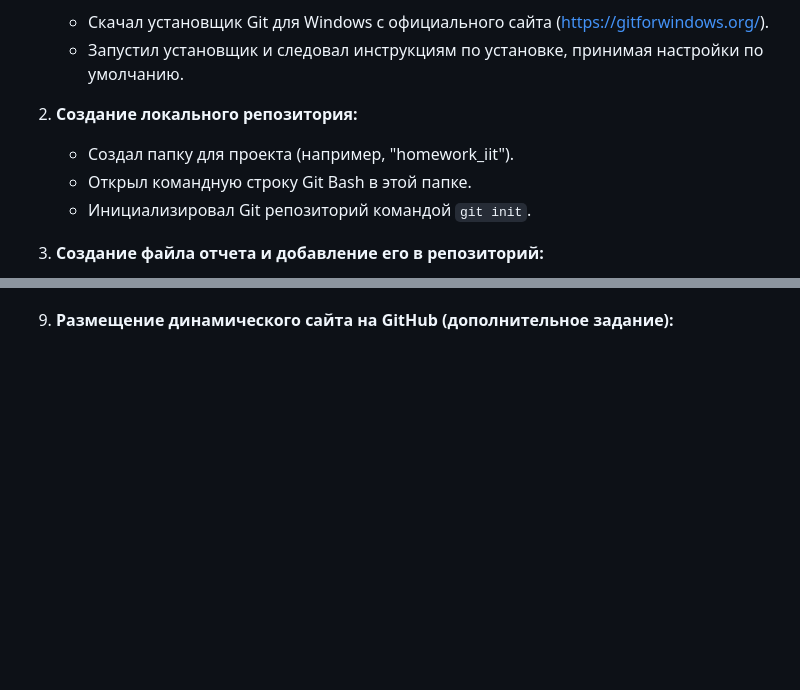
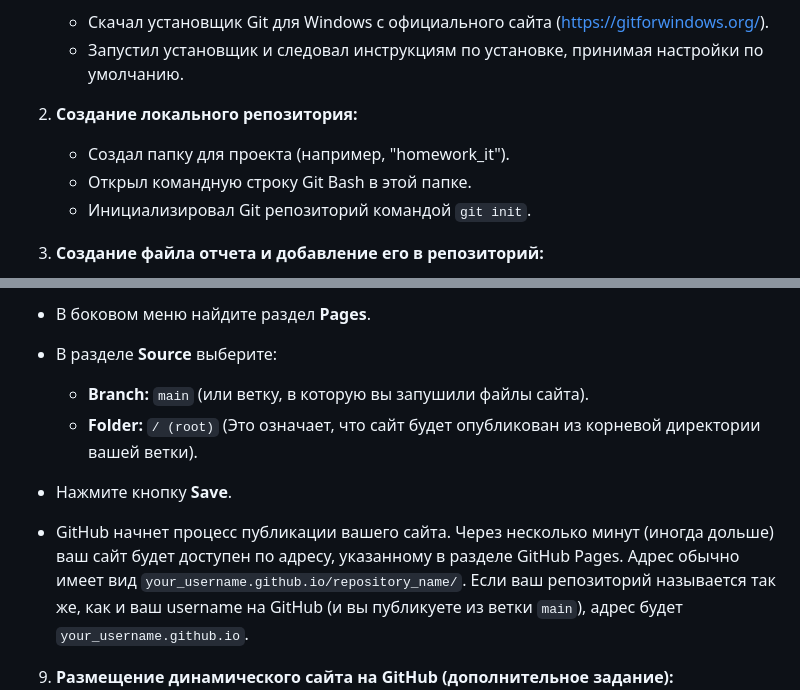
Before and after one commit to sonikccze/homework_it, a Markdown page: report.md, 2 parts joined by grey strips. GitHub-like rendering; blank space fills up the shorter version.

```diff
--- a/report.md
+++ b/report.md
@@ -41,7 +41,7 @@
     * Запустил установщик и следовал инструкциям по установке, принимая настройки по умолчанию.
 
 2. **Создание локального репозитория:**
-    * Создал папку для проекта (например, "homework_iit").
+    * Создал папку для проекта (например, "homework_it").
     * Открыл командную строку Git Bash в этой папке.
     * Инициализировал Git репозиторий командой `git init`.
 
@@ -81,3 +123,13 @@
+* В боковом меню найдите раздел **Pages**.
+
+* В разделе **Source** выберите:
+    * **Branch:** `main` (или ветку, в которую вы запушили файлы сайта).
+    * **Folder:** `/ (root)` (Это означает, что сайт будет опубликован из корневой директории вашей ветки).
+
+* Нажмите кнопку **Save**.
+
+* GitHub начнет процесс публикации вашего сайта.  Через несколько минут (иногда дольше) ваш сайт будет доступен по адресу, указанному в разделе GitHub Pages. Адрес обычно имеет вид `your_username.github.io/repository_name/`. Если ваш репозиторий называется так же, как и ваш username на GitHub (и вы публикуете из ветки `main`), адрес будет `your_username.github.io`.
+
 
 9. **Размещение динамического сайта на GitHub (дополнительное задание):**
      * GitHub Pages напрямую не поддерживает динамические сайты, требующие серверной части. Для размещения динамического сайта на GitHub Pages можно использовать генераторы статических сайтов (например, Jekyll, Hugo, Gatsby) или  фреймворки JavaScript (React, Vue, Angular) с последующим развертыванием сгенерированного статического контента.
```
Also changed, not shown: other parts of report.md (+48 -6 lines).
